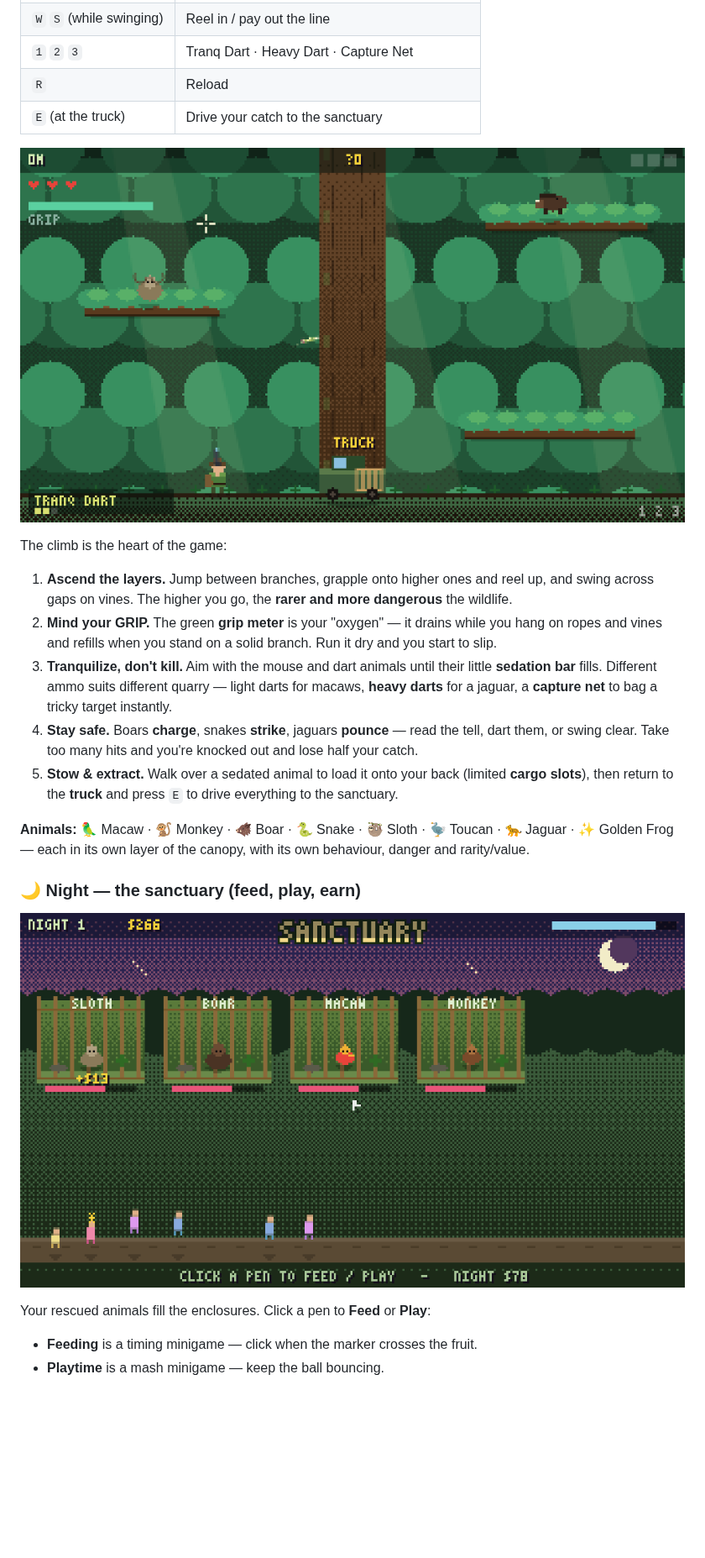
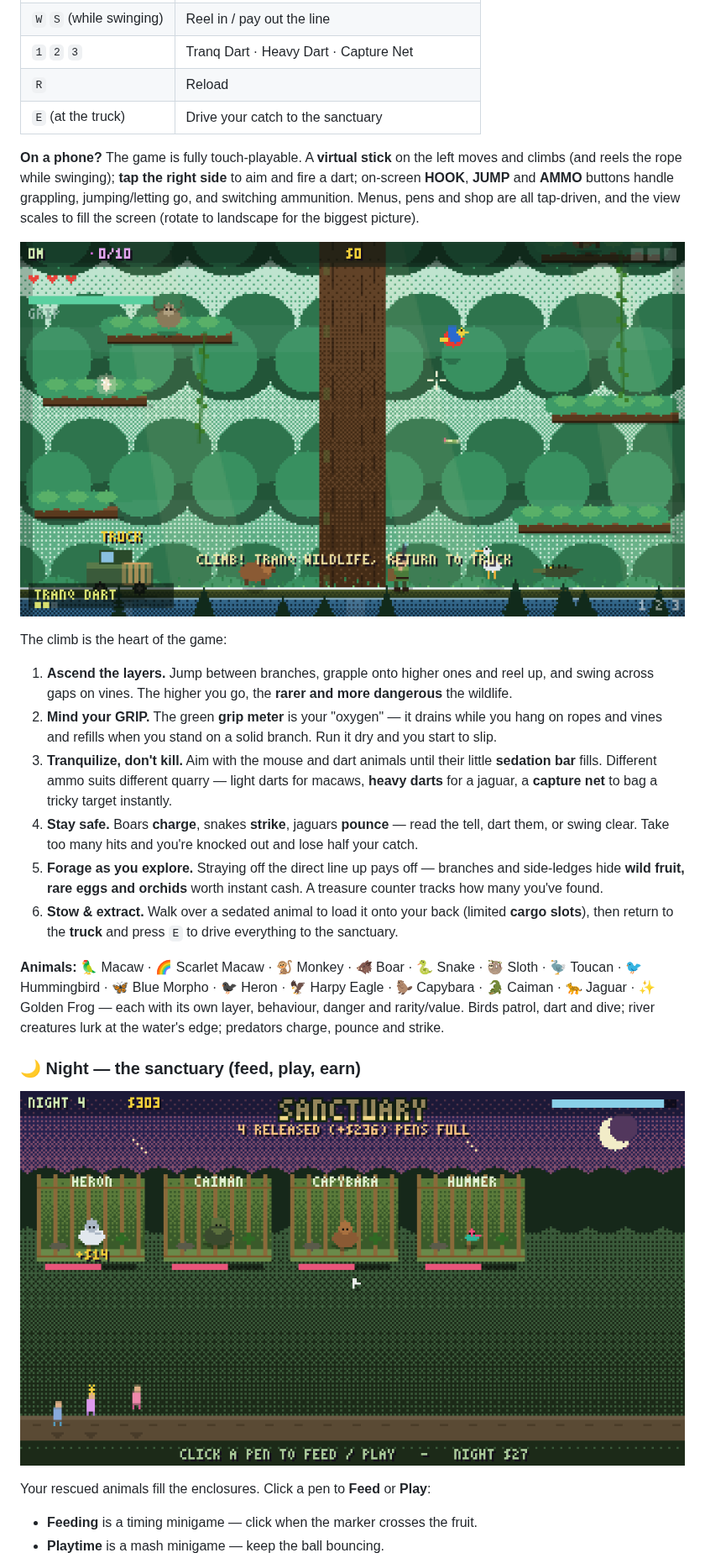
Before and after one commit to PukkingDragon123/Flappy-darwin, a Markdown page: README.md, the part around one of its changes. Shown at 84% size. GitHub-like rendering; pictures changed too: docs/expedition.png, docs/sanctuary.png; blank space fills up the shorter version.

```diff
--- a/README.md
+++ b/README.md
@@ -29,6 +29,12 @@ Everything (art, sound, world) is generated in code.
 | `R` | Reload |
 | `E` (at the truck) | Drive your catch to the sanctuary |
 
+**On a phone?** The game is fully touch-playable. A **virtual stick** on the left
+moves and climbs (and reels the rope while swinging); **tap the right side** to aim
+and fire a dart; on-screen **HOOK**, **JUMP** and **AMMO** buttons handle grappling,
+jumping/letting go, and switching ammunition. Menus, pens and shop are all tap-driven,
+and the view scales to fill the screen (rotate to landscape for the biggest picture).
+
 ![Climbing the rainforest and darting wildlife](docs/expedition.png)
 
 The climb is the heart of the game:
@@ -46,13 +52,18 @@ The climb is the heart of the game:
 4. **Stay safe.** Boars **charge**, snakes **strike**, jaguars **pounce** — read
    the tell, dart them, or swing clear. Take too many hits and you're knocked
    out and lose half your catch.
-5. **Stow & extract.** Walk over a sedated animal to load it onto your back
+5. **Forage as you explore.** Straying off the direct line up pays off — branches
+   and side-ledges hide **wild fruit, rare eggs and orchids** worth instant cash.
+   A treasure counter tracks how many you've found.
+6. **Stow & extract.** Walk over a sedated animal to load it onto your back
    (limited **cargo slots**), then return to the **truck** and press `E` to
    drive everything to the sanctuary.
 
-**Animals:** 🦜 Macaw · 🐒 Monkey · 🐗 Boar · 🐍 Snake · 🦥 Sloth ·
-🦤 Toucan · 🐆 Jaguar · ✨ Golden Frog — each in its own layer of the canopy,
-with its own behaviour, danger and rarity/value.
+**Animals:** 🦜 Macaw · 🌈 Scarlet Macaw · 🐒 Monkey · 🐗 Boar · 🐍 Snake ·
+🦥 Sloth · 🦤 Toucan · 🐦 Hummingbird · 🦋 Blue Morpho · 🐦‍⬛ Heron ·
+🦅 Harpy Eagle · 🦫 Capybara · 🐊 Caiman · 🐆 Jaguar · ✨ Golden Frog — each with
+its own layer, behaviour, danger and rarity/value. Birds patrol, dart and dive;
+river creatures lurk at the water's edge; predators charge, pounce and strike.
 
 ### 🌙 Night — the sanctuary (feed, play, earn)
 
```
Also changed, not shown: other parts of README.md (+7 -1 lines), docs/menu.png, 3 other files.
